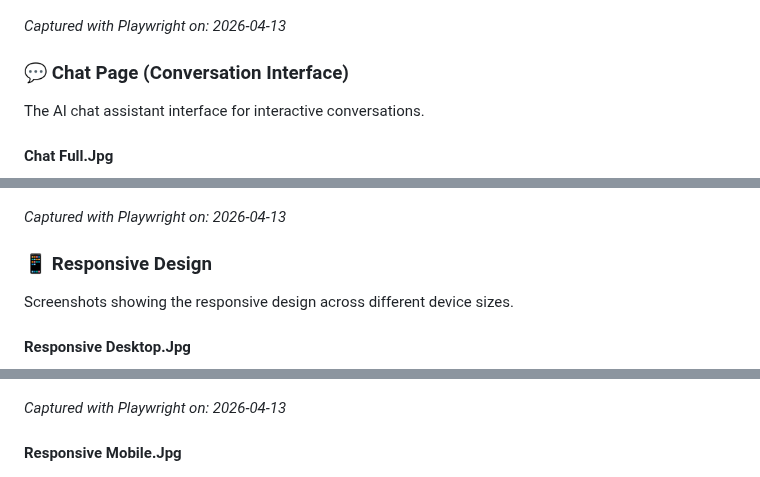
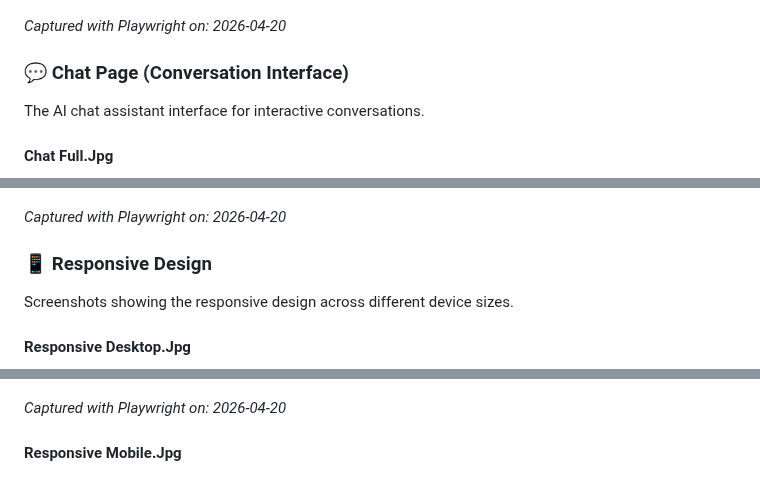
Before and after one commit to Fromsko/htmls, a Markdown page: README.md, 3 parts joined by grey strips. Drawn GitHub-style.

```diff
--- a/README.md
+++ b/README.md
@@ -103,7 +103,7 @@ The main navigation center showcasing AI tools, UI frameworks, and AI editors.
 
 ![Index Full.Jpg](./screenshots/index-full.jpg)
 
-_Captured with Playwright on: 2026-04-13_
+_Captured with Playwright on: 2026-04-20_
 
 ### 💬 Chat Page (Conversation Interface)
 
@@ -113,7 +113,7 @@ The AI chat assistant interface for interactive conversations.
 
 ![Chat Full.Jpg](./screenshots/chat-full.jpg)
 
-_Captured with Playwright on: 2026-04-13_
+_Captured with Playwright on: 2026-04-20_
 
 ### 📱 Responsive Design
 
@@ -123,7 +123,7 @@ Screenshots showing the responsive design across different device sizes.
 
 ![Responsive Desktop.Jpg](./screenshots/responsive-desktop.jpg)
 
-_Captured with Playwright on: 2026-04-13_
+_Captured with Playwright on: 2026-04-20_
 
 #### Responsive Mobile.Jpg
 
```
Also changed, not shown: other parts of README.md (+3 -3 lines), screenshots/chat-full.jpg.
